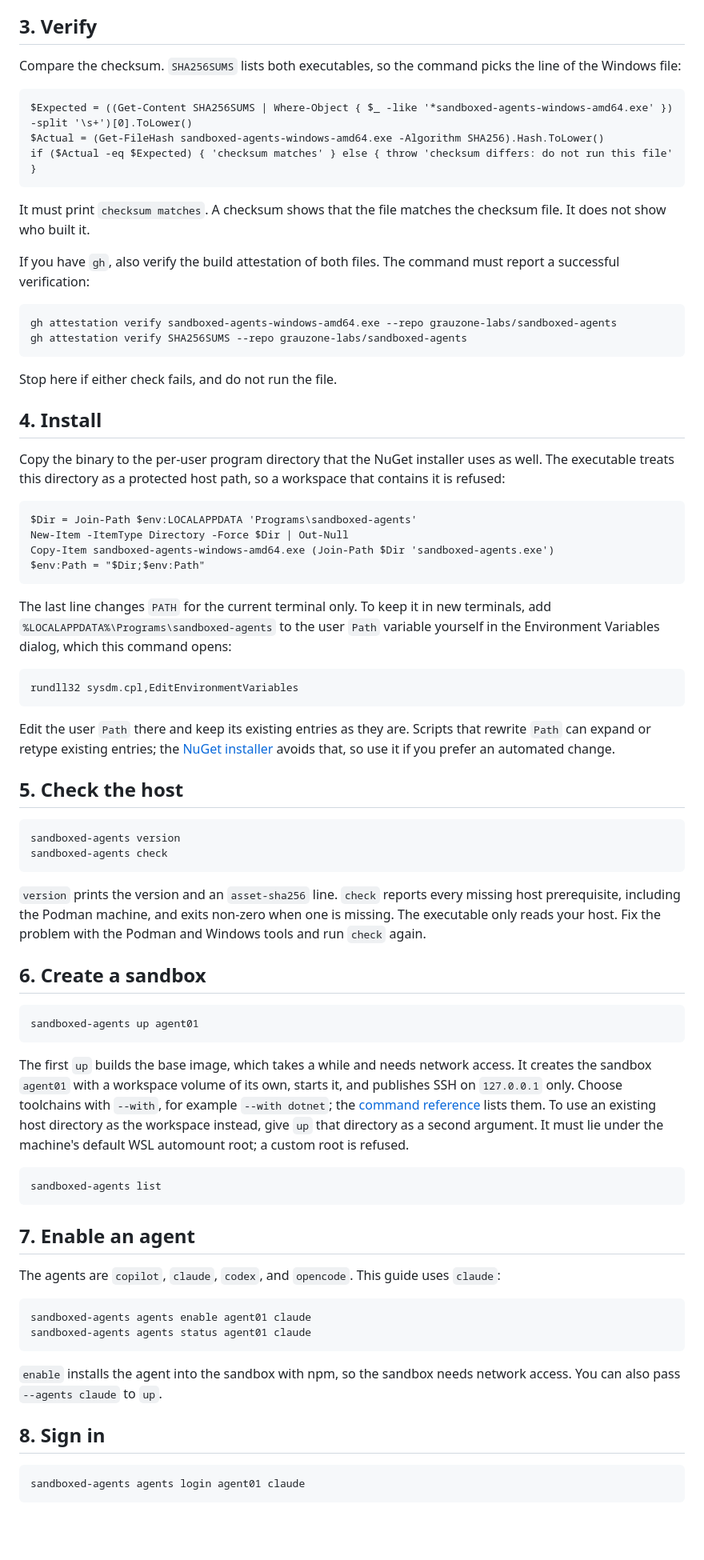
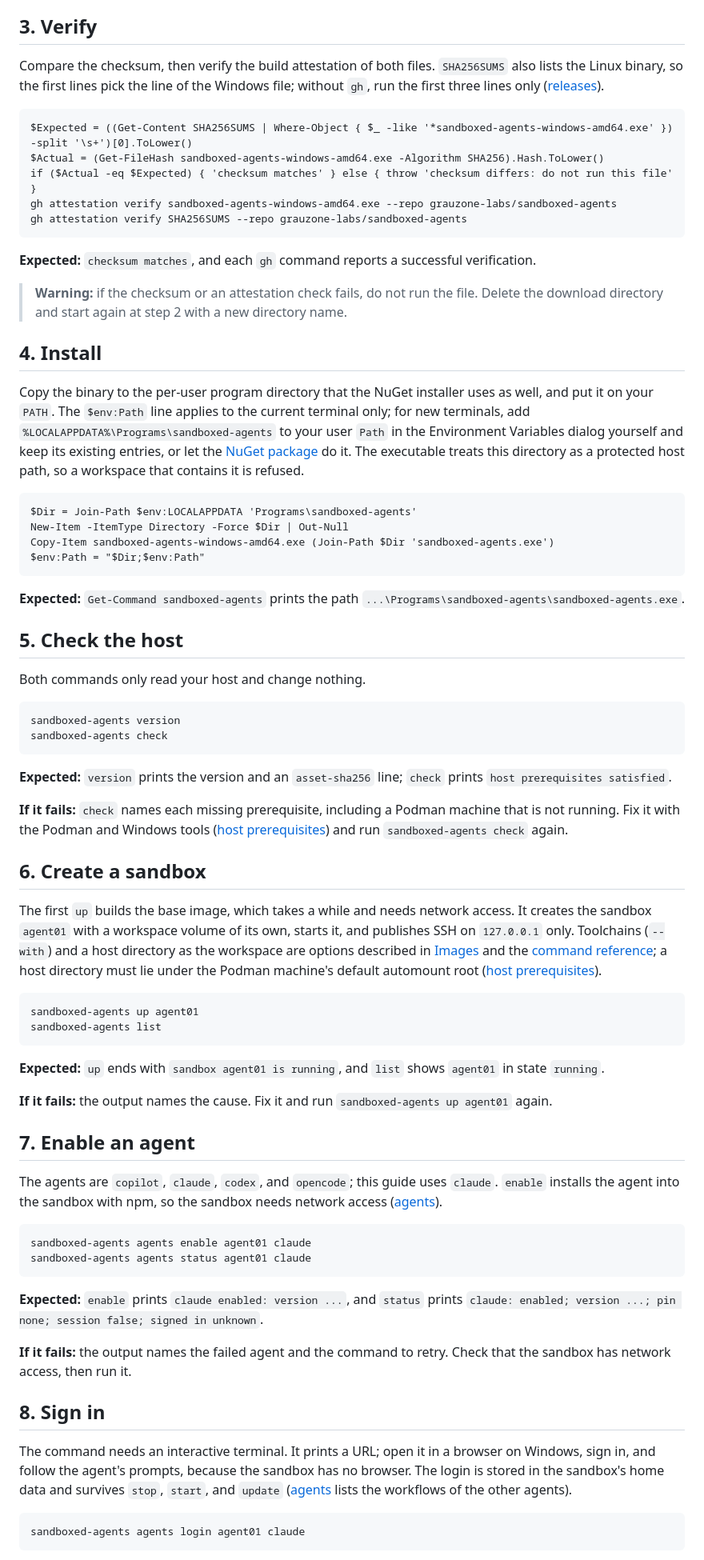
Before and after one commit to grauzone-labs/sandboxed-agents, a Markdown page: docs/quick-guide-windows.md, the part around one of its changes. Shown at 80% size. GitHub-like rendering; blank space fills up the shorter version.

````diff
--- a/docs/quick-guide-windows.md
+++ b/docs/quick-guide-windows.md
@@ -56,28 +46,23 @@ If the block prints an error, **stop**. Do not go on to step 3, and do not use t
 
 ## 3. Verify
 
-Compare the checksum. `SHA256SUMS` lists both executables, so the command picks the line of the Windows file:
+Compare the checksum, then verify the build attestation of both files. `SHA256SUMS` also lists the Linux binary, so the first lines pick the line of the Windows file; without `gh`, run the first three lines only ([releases](releases.md#verify-a-download)).
 
 ```text
 $Expected = ((Get-Content SHA256SUMS | Where-Object { $_ -like '*sandboxed-agents-windows-amd64.exe' }) -split '\s+')[0].ToLower()
 $Actual = (Get-FileHash sandboxed-agents-windows-amd64.exe -Algorithm SHA256).Hash.ToLower()
 if ($Actual -eq $Expected) { 'checksum matches' } else { throw 'checksum differs: do not run this file' }
-```
-
-It must print `checksum matches`. A checksum shows that the file matches the checksum file. It does not show who built it.
-
-If you have `gh`, also verify the build attestation of both files. The command must report a successful verification:
-
-```text
 gh attestation verify sandboxed-agents-windows-amd64.exe --repo grauzone-labs/sandboxed-agents
 gh attestation verify SHA256SUMS --repo grauzone-labs/sandboxed-agents
 ```
 
-Stop here if either check fails, and do not run the file.
+**Expected:** `checksum matches`, and each `gh` command reports a successful verification.
+
+> **Warning:** if the checksum or an attestation check fails, do not run the file. Delete the download directory and start again at step 2 with a new directory name.
 
 ## 4. Install
 
-Copy the binary to the per-user program directory that the NuGet installer uses as well. The executable treats this directory as a protected host path, so a workspace that contains it is refused:
+Copy the binary to the per-user program directory that the NuGet installer uses as well, and put it on your `PATH`. The `$env:Path` line applies to the current terminal only; for new terminals, add `%LOCALAPPDATA%\Programs\sandboxed-agents` to your user `Path` in the Environment Variables dialog yourself and keep its existing entries, or let the [NuGet package](nuget-package.md) do it. The executable treats this directory as a protected host path, so a workspace that contains it is refused.
 
 ```text
 $Dir = Join-Path $env:LOCALAPPDATA 'Programs\sandboxed-agents'
@@ -86,47 +71,50 @@ Copy-Item sandboxed-agents-windows-amd64.exe (Join-Path $Dir 'sandboxed-agents.e
 $env:Path = "$Dir;$env:Path"
 ```
 
-The last line changes `PATH` for the current terminal only. To keep it in new terminals, add `%LOCALAPPDATA%\Programs\sandboxed-agents` to the user `Path` variable yourself in the Environment Variables dialog, which this command opens:
-
-```text
-rundll32 sysdm.cpl,EditEnvironmentVariables
-```
-
-Edit the user `Path` there and keep its existing entries as they are. Scripts that rewrite `Path` can expand or retype existing entries; the [NuGet installer](nuget-package.md) avoids that, so use it if you prefer an automated change.
+**Expected:** `Get-Command sandboxed-agents` prints the path `...\Programs\sandboxed-agents\sandboxed-agents.exe`.
 
 ## 5. Check the host
+
+Both commands only read your host and change nothing.
 
 ```text
 sandboxed-agents version
 sandboxed-agents check
 ```
 
-`version` prints the version and an `asset-sha256` line. `check` reports every missing host prerequisite, including the Podman machine, and exits non-zero when one is missing. The executable only reads your host. Fix the problem with the Podman and Windows tools and run `check` again.
+**Expected:** `version` prints the version and an `asset-sha256` line; `check` prints `host prerequisites satisfied`.
+
+**If it fails:** `check` names each missing prerequisite, including a Podman machine that is not running. Fix it with the Podman and Windows tools ([host prerequisites](host-prerequisites.md#windows-11-x64)) and run `sandboxed-agents check` again.
 
 ## 6. Create a sandbox
 
+The first `up` builds the base image, which takes a while and needs network access. It creates the sandbox `agent01` with a workspace volume of its own, starts it, and publishes SSH on `127.0.0.1` only. Toolchains (`--with`) and a host directory as the workspace are options described in [Images](images.md#toolchains) and the [command reference](command-reference.md#lifecycle-commands); a host directory must lie under the Podman machine's default automount root ([host prerequisites](host-prerequisites.md#windows-11-x64)).
+
 ```text
 sandboxed-agents up agent01
-```
-
-The first `up` builds the base image, which takes a while and needs network access. It creates the sandbox `agent01` with a workspace volume of its own, starts it, and publishes SSH on `127.0.0.1` only. Choose toolchains with `--with`, for example `--with dotnet`; the [command reference](command-reference.md) lists them. To use an existing host directory as the workspace instead, give `up` that directory as a second argument. It must lie under the machine's default WSL automount root; a custom root is refused.
-
-```text
 sandboxed-agents list
 ```
 
+**Expected:** `up` ends with `sandbox agent01 is running`, and `list` shows `agent01` in state `running`.
+
+**If it fails:** the output names the cause. Fix it and run `sandboxed-agents up agent01` again.
+
 ## 7. Enable an agent
 
-The agents are `copilot`, `claude`, `codex`, and `opencode`. This guide uses `claude`:
+The agents are `copilot`, `claude`, `codex`, and `opencode`; this guide uses `claude`. `enable` installs the agent into the sandbox with npm, so the sandbox needs network access ([agents](agents.md#enable-an-agent)).
 
 ```text
 sandboxed-agents agents enable agent01 claude
 sandboxed-agents agents status agent01 claude
 ```
 
-`enable` installs the agent into the sandbox with npm, so the sandbox needs network access. You can also pass `--agents claude` to `up`.
+**Expected:** `enable` prints `claude enabled: version ...`, and `status` prints `claude: enabled; version ...; pin none; session false; signed in unknown`.
+
+**If it fails:** the output names the failed agent and the command to retry. Check that the sandbox has network access, then run it.
 
 ## 8. Sign in
+
+The command needs an interactive terminal. It prints a URL; open it in a browser on Windows, sign in, and follow the agent's prompts, because the sandbox has no browser. The login is stored in the sandbox's home data and survives `stop`, `start`, and `update` ([agents](agents.md#sign-in-to-an-agent) lists the workflows of the other agents).
 
 ```text
 sandboxed-agents agents login agent01 claude
````
Also changed, not shown: other parts of docs/quick-guide-windows.md (+29 -72 lines), docs/quick-guide-linux.md (+52 -85 lines).
